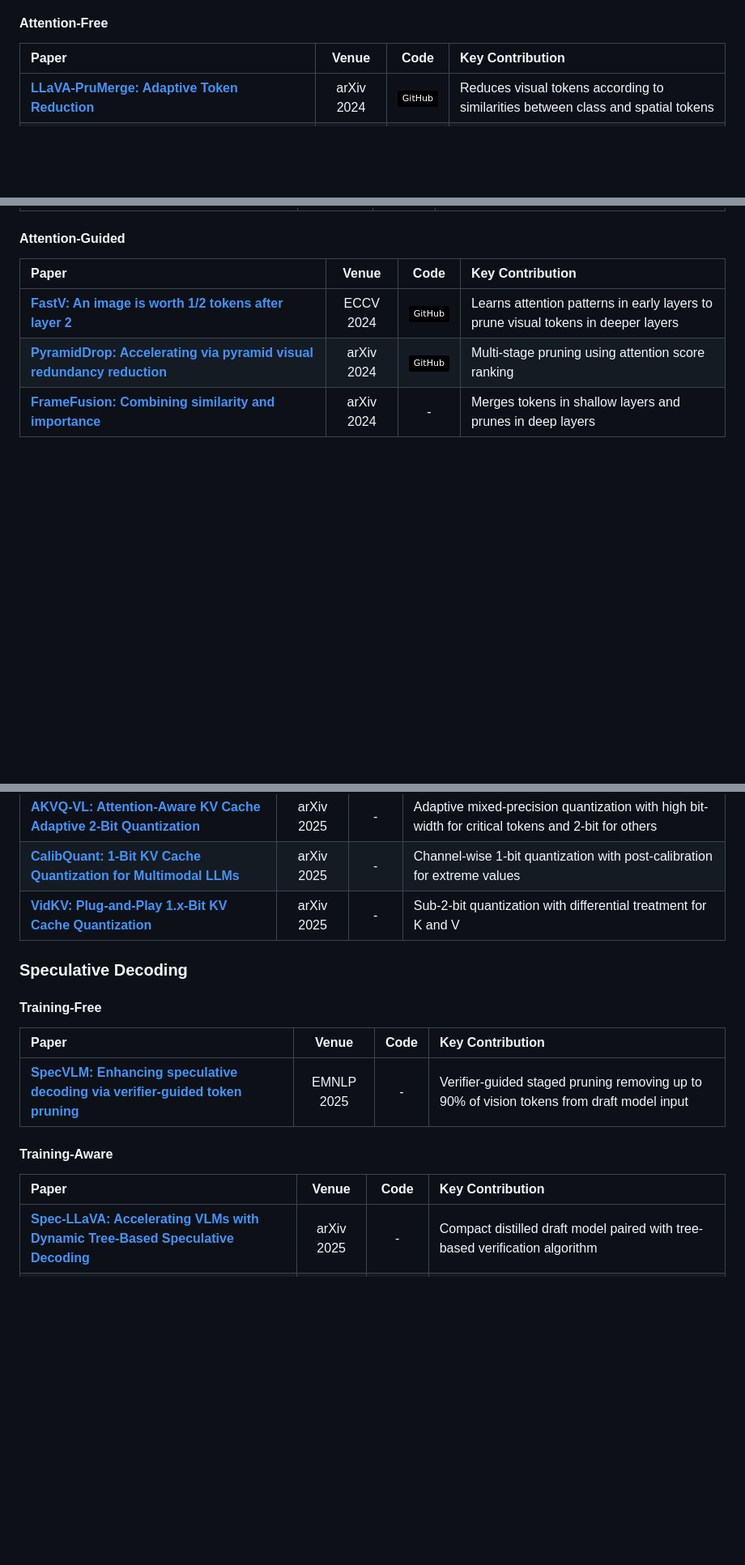
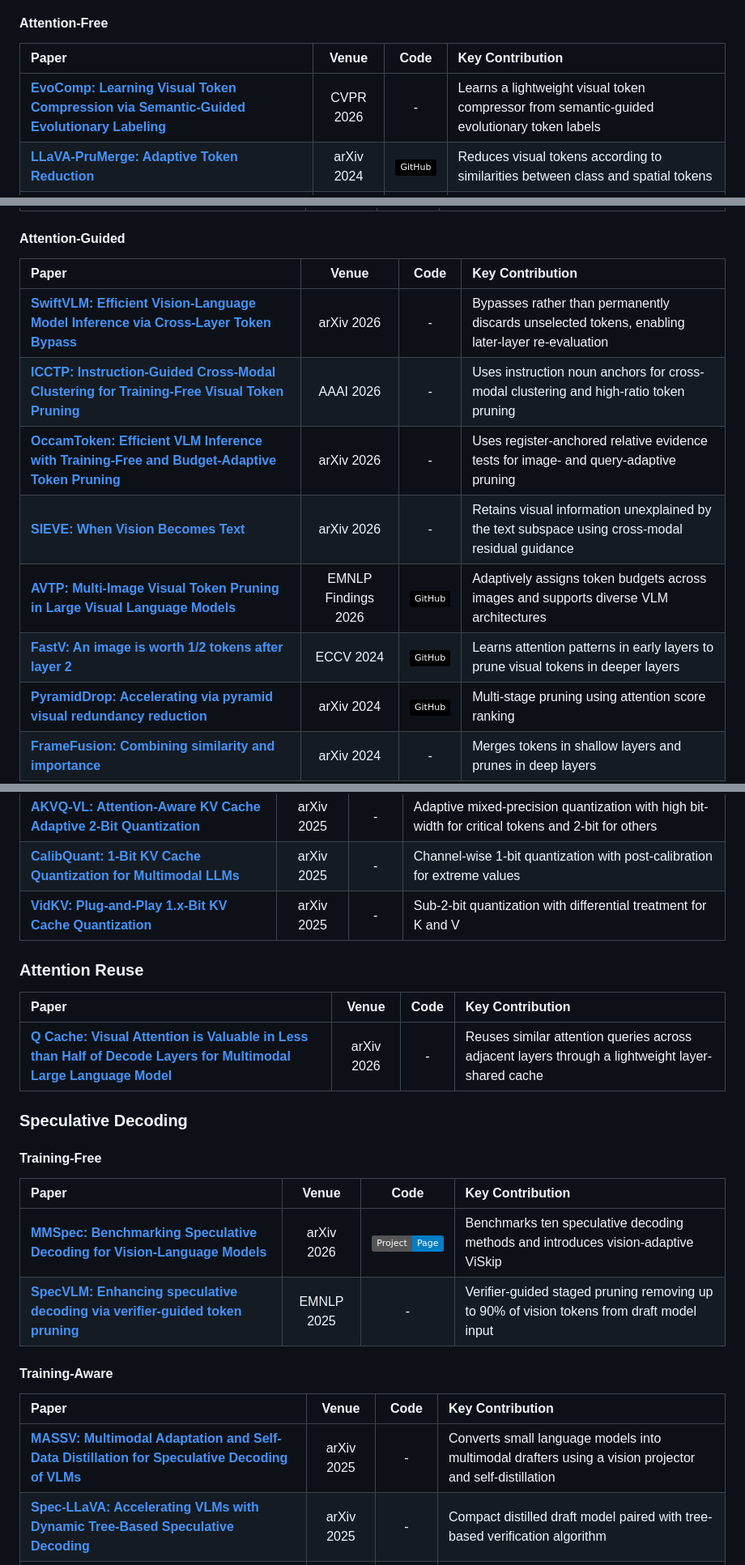
Before and after one commit to SuDIS-ZJU/Efficient-LVLMs-Inference, a Markdown page: README.md, 3 parts joined by grey strips. Shown at 81% size. GitHub-like rendering; badges without logos; blank space fills up the shorter version.

Commit message:
Add recent efficient LVLM inference works and benchmarks (#2)

```diff
--- a/README.md
+++ b/README.md
@@ -158,6 +161,7 @@ This repository provides a **systematic taxonomy** of efficiency techniques alon
 #### Attention-Free
 | Paper | Venue | Code | Key Contribution |
 |:---|:---:|:---:|:---|
+| [**EvoComp: Learning Visual Token Compression via Semantic-Guided Evolutionary Labeling**](https://arxiv.org/abs/2604.17087) | CVPR 2026 | - | Learns a lightweight visual token compressor from semantic-guided evolutionary token labels |
 | [**LLaVA-PruMerge: Adaptive Token Reduction**](https://arxiv.org/abs/2403.15388) | arXiv 2024 | [![GitHub](https://img.shields.io/badge/GitHub-black?logo=github)](https://github.com/Unicorn-3965/LLaVA-PruMerge) | Reduces visual tokens according to similarities between class and spatial tokens |
 | [**PVC: Progressive Visual Token Compression**](https://arxiv.org/abs/2412.09613) | arXiv 2024 | - | Progressive compression strategy extending images as static videos |
 | [**Less is More: A Simple yet Effective Token Reduction Method**](https://arxiv.org/abs/2409.10994) | arXiv 2024 | - | Token reduction using both CLIP metric and similarity (TRIM) |
@@ -204,6 +210,11 @@ This repository provides a **systematic taxonomy** of efficiency techniques alon
 #### Attention-Guided
 | Paper | Venue | Code | Key Contribution |
 |:---|:---:|:---:|:---|
+| [**SwiftVLM: Efficient Vision-Language Model Inference via Cross-Layer Token Bypass**](https://arxiv.org/abs/2602.03134) | arXiv 2026 | - | Bypasses rather than permanently discards unselected tokens, enabling later-layer re-evaluation |
+| [**ICCTP: Instruction-Guided Cross-Modal Clustering for Training-Free Visual Token Pruning**](https://doi.org/10.1609/aaai.v40i14.38212) | AAAI 2026 | - | Uses instruction noun anchors for cross-modal clustering and high-ratio token pruning |
+| [**OccamToken: Efficient VLM Inference with Training-Free and Budget-Adaptive Token Pruning**](https://arxiv.org/abs/2605.29657) | arXiv 2026 | - | Uses register-anchored relative evidence tests for image- and query-adaptive pruning |
+| [**SIEVE: When Vision Becomes Text**](https://arxiv.org/abs/2608.10489) | arXiv 2026 | - | Retains visual information unexplained by the text subspace using cross-modal residual guidance |
+| [**AVTP: Multi-Image Visual Token Pruning in Large Visual Language Models**](https://arxiv.org/abs/2608.26806) | EMNLP Findings 2026 | [![GitHub](https://img.shields.io/badge/GitHub-black?logo=github)](https://github.com/zry13/AVTP) | Adaptively assigns token budgets across images and supports diverse VLM architectures |
 | [**FastV: An image is worth 1/2 tokens after layer 2**](https://doi.org/10.1007/978-3-031-73004-7_2) | ECCV 2024 | [![GitHub](https://img.shields.io/badge/GitHub-black?logo=github)](https://github.com/pkunlp-icler/FastV) | Learns attention patterns in early layers to prune visual tokens in deeper layers |
 | [**PyramidDrop: Accelerating via pyramid visual redundancy reduction**](https://arxiv.org/abs/2410.17247) | arXiv 2024 | [![GitHub](https://img.shields.io/badge/GitHub-black?logo=github)](https://github.com/Cooperx521/PyramidDrop) | Multi-stage pruning using attention score ranking |
 | [**FrameFusion: Combining similarity and importance**](https://arxiv.org/abs/2501.01986) | arXiv 2024 | - | Merges tokens in shallow layers and prunes in deep layers |
@@ -261,16 +275,24 @@ This repository provides a **systematic taxonomy** of efficiency techniques alon
 | [**CalibQuant: 1-Bit KV Cache Quantization for Multimodal LLMs**](https://arxiv.org/abs/2502.14882) | arXiv 2025 | - | Channel-wise 1-bit quantization with post-calibration for extreme values |
 | [**VidKV: Plug-and-Play 1.x-Bit KV Cache Quantization**](https://arxiv.org/abs/2503.16257) | arXiv 2025 | - | Sub-2-bit quantization with differential treatment for K and V |
 
+### Attention Reuse
+
+| Paper | Venue | Code | Key Contribution |
+|:---|:---:|:---:|:---|
+| [**Q Cache: Visual Attention is Valuable in Less than Half of Decode Layers for Multimodal Large Language Model**](https://arxiv.org/abs/2602.01901) | arXiv 2026 | - | Reuses similar attention queries across adjacent layers through a lightweight layer-shared cache |
+
 ### Speculative Decoding
 
 #### Training-Free
 | Paper | Venue | Code | Key Contribution |
 |:---|:---:|:---:|:---|
+| [**MMSpec: Benchmarking Speculative Decoding for Vision-Language Models**](https://arxiv.org/abs/2603.14989) | arXiv 2026 | [![Page](https://img.shields.io/badge/Project-Page-blue)](https://mmspec-bench.github.io/) | Benchmarks ten speculative decoding methods and introduces vision-adaptive ViSkip |
 | [**SpecVLM: Enhancing speculative decoding via verifier-guided token pruning**](https://doi.org/10.48550/arXiv.2508.16201) | EMNLP 2025 | - | Verifier-guided staged pruning removing up to 90% of vision tokens from draft model input |
 
 #### Training-Aware
 | Paper | Venue | Code | Key Contribution |
 |:---|:---:|:---:|:---|
+| [**MASSV: Multimodal Adaptation and Self-Data Distillation for Speculative Decoding of VLMs**](https://arxiv.org/abs/2505.10526) | arXiv 2025 | - | Converts small language models into multimodal drafters using a vision projector and self-distillation |
 | [**Spec-LLaVA: Accelerating VLMs with Dynamic Tree-Based Speculative Decoding**](https://arxiv.org/abs/2509.11961) | arXiv 2025 | - | Compact distilled draft model paired with tree-based verification algorithm |
 | [**MSD: Speculative Decoding Reimagined for Multimodal Large Language Models**](https://arxiv.org/abs/2505.14260) | arXiv 2025 | - | Two-stage training enabling draft model to acquire language modeling and visual perception |
 | [**ViSpec: Accelerating VLMs with Vision-Aware Speculative Decoding**](https://arxiv.org/abs/2509.15235) | arXiv 2025 | - | Lightweight vision adaptor to compress image tokens for draft model |
```
Also changed, not shown: other parts of README.md (+16 -1 lines).
